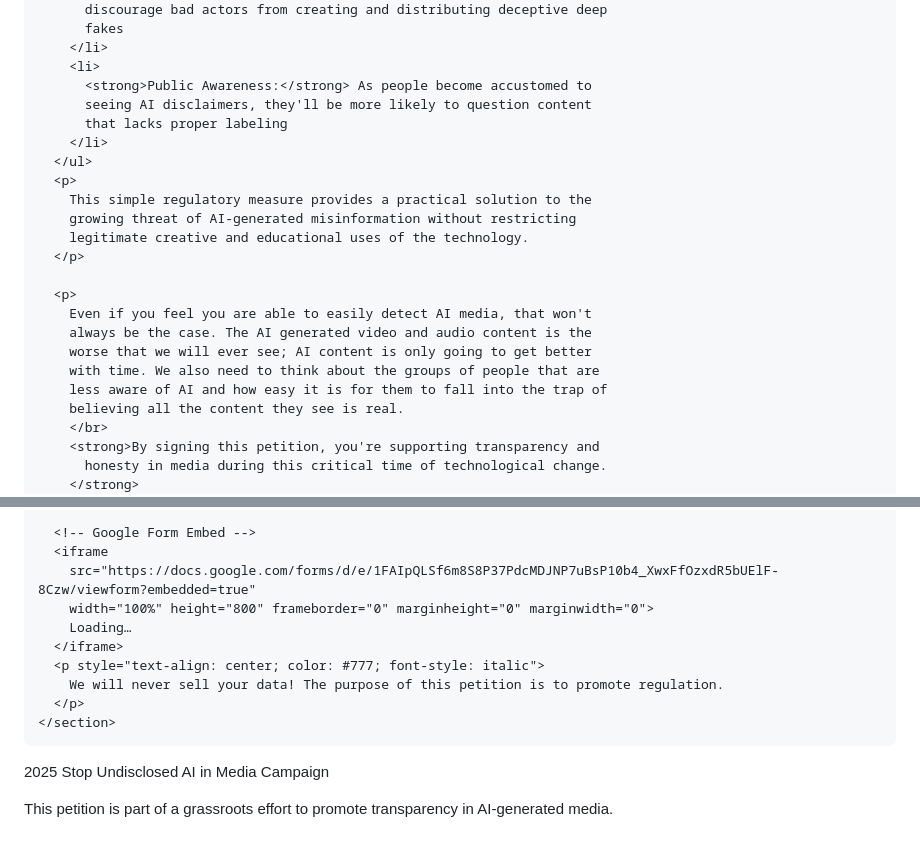
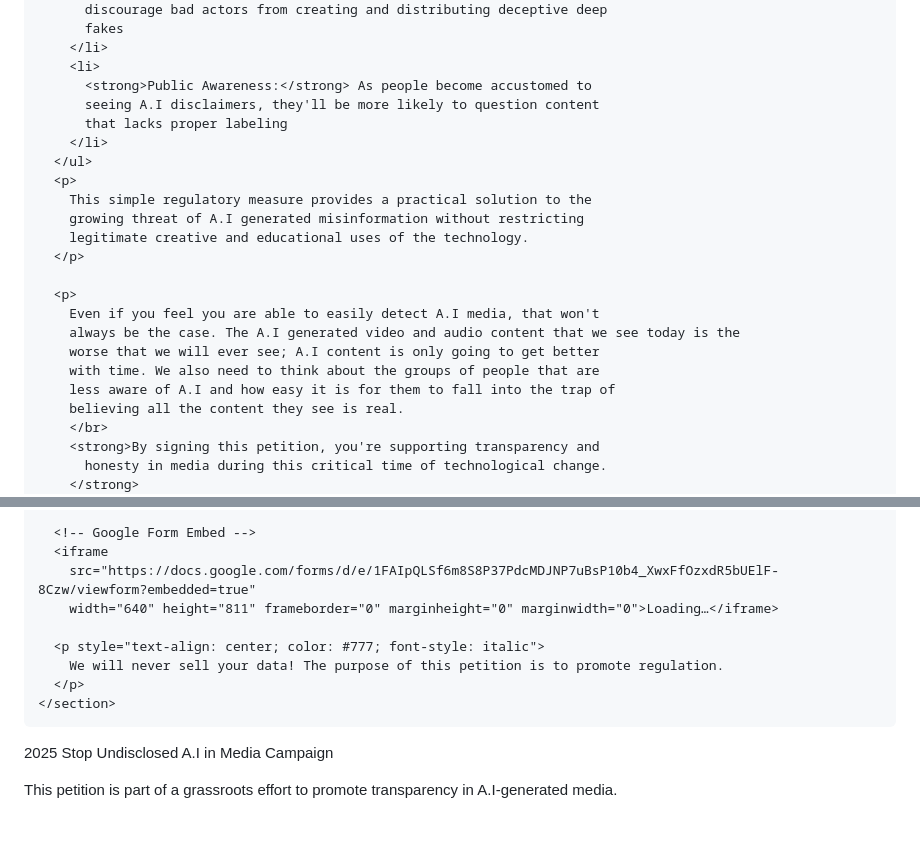
Before and after one commit to wakywayne/petition-for-ai-disclaimers, a Markdown page: README.md, 2 parts joined by grey strips. GitHub-like rendering.

```diff
--- a/README.md
+++ b/README.md
@@ -98,22 +105,22 @@
         </li>
         <li>
           <strong>Public Awareness:</strong> As people become accustomed to
-          seeing AI disclaimers, they'll be more likely to question content
+          seeing A.I disclaimers, they'll be more likely to question content
           that lacks proper labeling
         </li>
       </ul>
       <p>
         This simple regulatory measure provides a practical solution to the
-        growing threat of AI-generated misinformation without restricting
+        growing threat of A.I generated misinformation without restricting
         legitimate creative and educational uses of the technology.
       </p>
 
       <p>
-        Even if you feel you are able to easily detect AI media, that won't
-        always be the case. The AI generated video and audio content is the
-        worse that we will ever see; AI content is only going to get better
+        Even if you feel you are able to easily detect A.I media, that won't
+        always be the case. The A.I generated video and audio content that we see today is the
+        worse that we will ever see; A.I content is only going to get better
         with time. We also need to think about the groups of people that are
-        less aware of AI and how easy it is for them to fall into the trap of
+        less aware of A.I and how easy it is for them to fall into the trap of
         believing all the content they see is real.
         </br>
         <strong>By signing this petition, you're supporting transparency and
@@ -129,23 +136,21 @@
       <!-- Google Form Embed -->
       <iframe
         src="https://docs.google.com/forms/d/e/1FAIpQLSf6m8S8P37PdcMDJNP7uBsP10b4_XwxFfOzxdR5bUElF-8Czw/viewform?embedded=true"
-        width="100%" height="800" frameborder="0" marginheight="0" marginwidth="0">
-        Loading…
-      </iframe>
+        width="640" height="811" frameborder="0" marginheight="0" marginwidth="0">Loading…</iframe>
+
       <p style="text-align: center; color: #777; font-style: italic">
         We will never sell your data! The purpose of this petition is to promote regulation.
       </p>
     </section>
-
   </main>
 
   <footer>
-    <p>2025 Stop Undisclosed AI in Media Campaign</p>
+    <p>2025 Stop Undisclosed A.I in Media Campaign</p>
     <!-- <p> -->
     <!--   Contact: <a href="mailto:contact@example.com">contact@example.com</a> -->
     <!-- </p> -->
     <p>
       This petition is part of a grassroots effort to promote transparency in
-      AI-generated media.
+      A.I-generated media.
     </p>
   </footer>
```
Also changed, not shown: other parts of README.md (+28 -22 lines).
